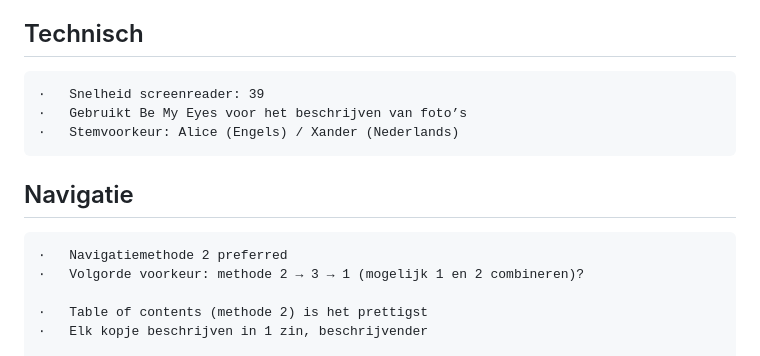
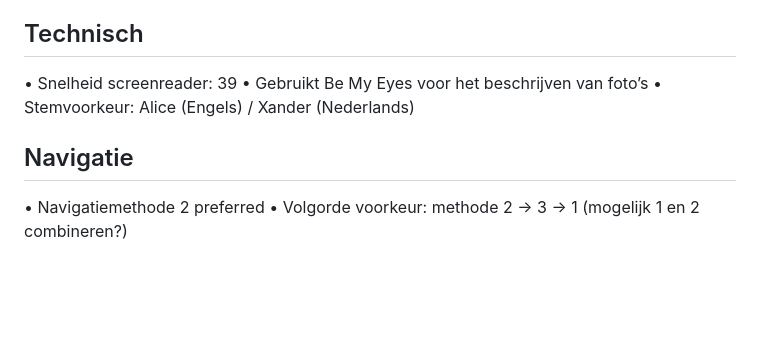
Before and after one commit to jadmi/HCD-minorWeb, a Markdown page: README.md, the part around one of its changes. Rendered like a GitHub page; blank space fills up the shorter version.

```diff
--- a/README.md
+++ b/README.md
@@ -74,13 +74,13 @@ Ook heb ik gemerkt dat ik niet snel nieuwsartikelen vind die echt lang zijn, dus
 Observeren, welke navigatie is het fijnst? Beschrijvende kopjes? Andere tekstenn/websites waar het van pas kan komen voor jou?
 
 ## Technisch
-	∙	Snelheid screenreader: 39
-	∙	Gebruikt Be My Eyes voor het beschrijven van foto’s
-	∙	Stemvoorkeur: Alice (Engels) / Xander (Nederlands)
+
+• Snelheid screenreader: 39
+• Gebruikt Be My Eyes voor het beschrijven van foto’s
+• Stemvoorkeur: Alice (Engels) / Xander (Nederlands)
+
 ## Navigatie
-	∙	Navigatiemethode 2 preferred
-	∙	Volgorde voorkeur: methode 2 → 3 → 1 (mogelijk 1 en 2 combineren)?
 
-	∙	Table of contents (methode 2) is het prettigst
-	∙	Elk kopje beschrijven in 1 zin, beschrijvender
+• Navigatiemethode 2 preferred
+• Volgorde voorkeur: methode 2 → 3 → 1 (mogelijk 1 en 2 combineren?)
 
```
Also changed, not shown: other parts of README.md (+9 -4 lines).
